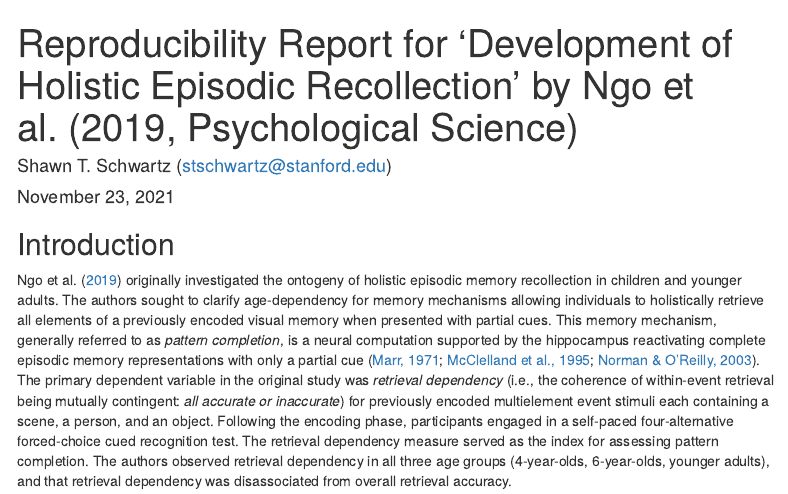
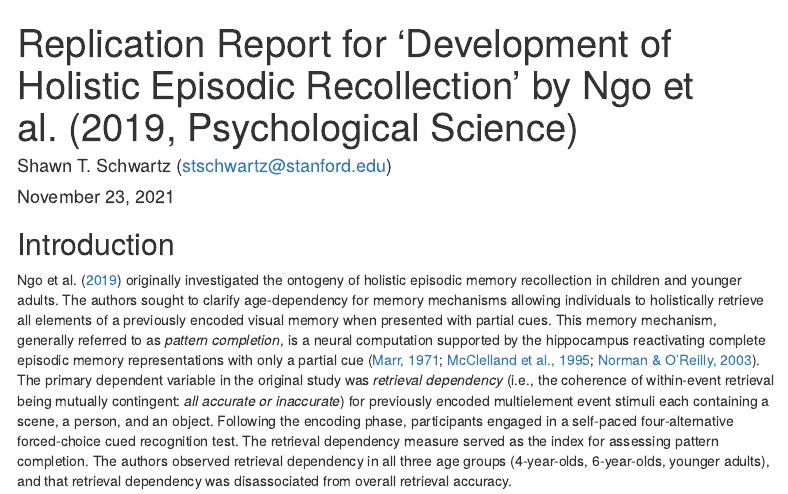
Before and after one commit to psych251/ngo2019, an R Markdown document (writeup/reproducibility_report.Rmd): the page in a window 1100 px wide, from its top. Rendered offline with R 4.5, knitr and Pandoc, with nearby package versions; some code elsewhere in the file could not run offline; menus at the side of the page are left out.

Commit message:
update title of report

```diff
--- a/writeup/reproducibility_report.Rmd
+++ b/writeup/reproducibility_report.Rmd
@@ -1,5 +1,5 @@
 ---
-title: "Reproducibility Report for 'Development of Holistic Episodic Recollection' by Ngo et al. (2019, Psychological Science)"
+title: "Replication Report for 'Development of Holistic Episodic Recollection' by Ngo et al. (2019, Psychological Science)"
 author: "Shawn T. Schwartz (stschwartz@stanford.edu)"
 date: "`r format(Sys.time(), '%B %d, %Y')`"
 output:
```
